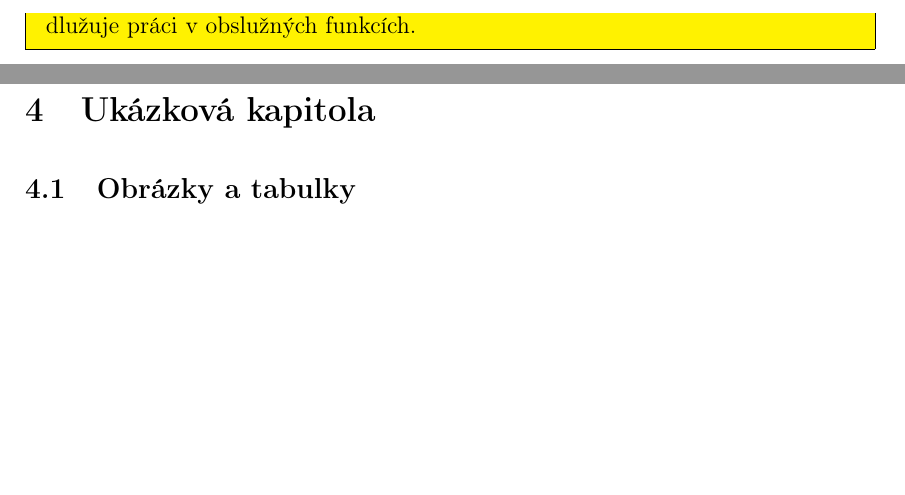
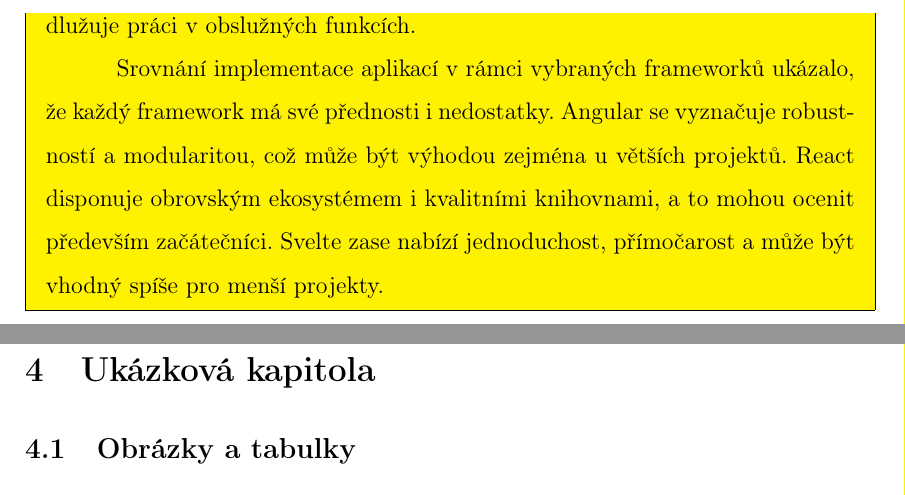
Before and after one commit to lukyncze/bachelor-thesis, a LaTeX thesis (thesis/sablona_ukazka.tex, which reads thesis/testovani_frameworku.tex): two parts of pages 89 and 90 of 103, joined at a grey line, cut so that both start at the same text, the shorter picture padded with empty space. Compiled offline with pdfLaTeX.

Commit message:
thesis: add conclusion into apps comparison

```diff
--- a/thesis/testovani_frameworku.tex
+++ b/thesis/testovani_frameworku.tex
@@ -223,4 +223,9 @@ Při porovnání s ostatními frameworky, Svelte disponuje hůře otypovanými u
 % - znaky navíc při importu TS typů (type)
 % - do ts souboru nelze importovat TS typ ze Svelte komponenty (typ musí být založen v context="module" skriptu)
 % - nejméně otypované handlery eventů
+
+Srovnání implementace aplikací v rámci vybraných frameworků ukázalo, že každý framework má své přednosti i nedostatky.
+Angular se vyznačuje robustností a modularitou, což může být výhodou zejména u větších projektů.
+React disponuje obrovským ekosystémem i kvalitními knihovnami, a to mohou ocenit především začátečníci.
+Svelte zase nabízí jednoduchost, přímočarost a může být vhodný spíše pro menší projekty.
 \end{zvyraznenyodstavec}
```
Also changed, not shown: thesis/sablona_ukazka.pdf, 3 other files.
